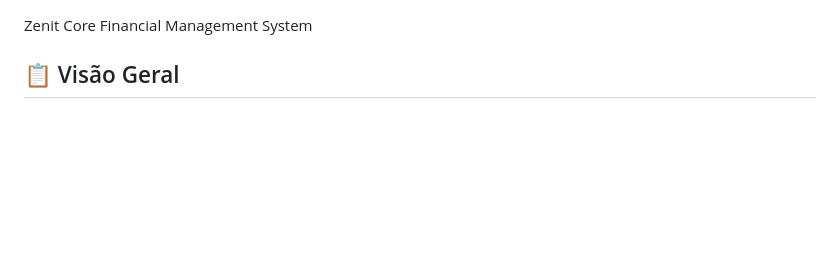
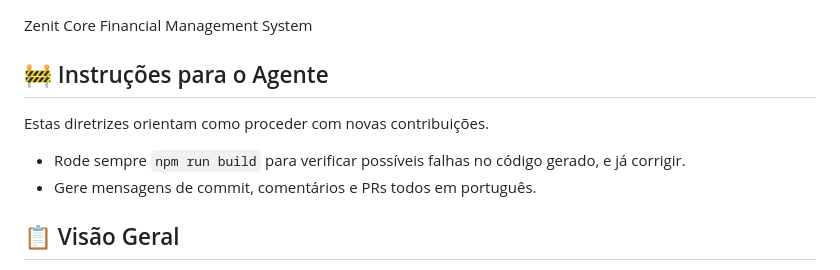
Before and after one commit to danielchaves22/zenit, a Markdown page: AGENTS.md, the part around the change. GitHub-like rendering; blank space fills up the shorter version.

Commit message:
Adiciona instrucoes para o agente

```diff
--- a/AGENTS.md
+++ b/AGENTS.md
@@ -1,4 +1,11 @@
 Zenit Core Financial Management System
+
+## 🚧 Instruções para o Agente
+Estas diretrizes orientam como proceder com novas contribuições.
+
+- Rode sempre `npm run build` para verificar possíveis falhas no código gerado, e já corrigir.
+- Gere mensagens de commit, comentários e PRs todos em português.
+
 
 ## 📋 Visão Geral
 
```
